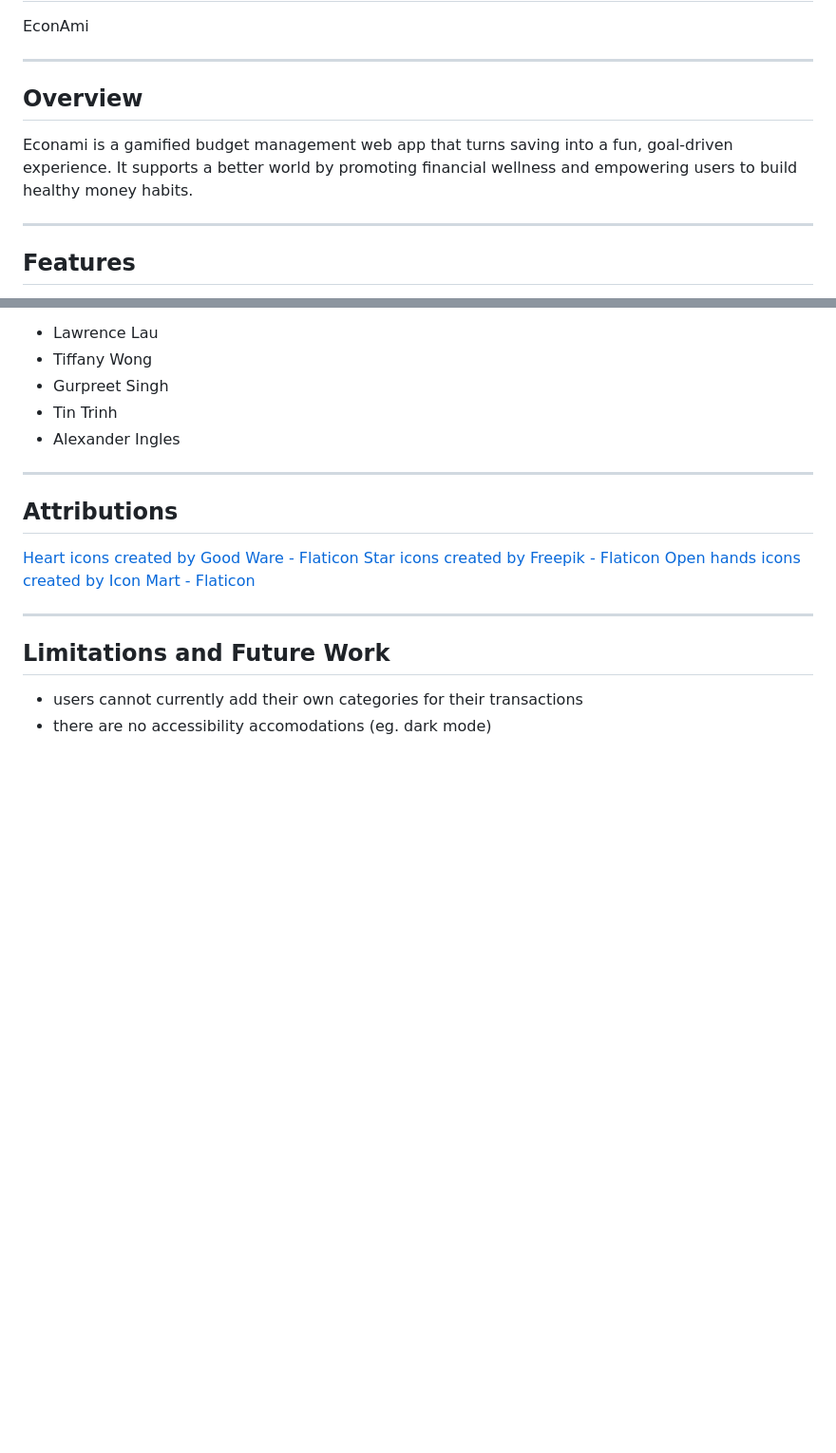
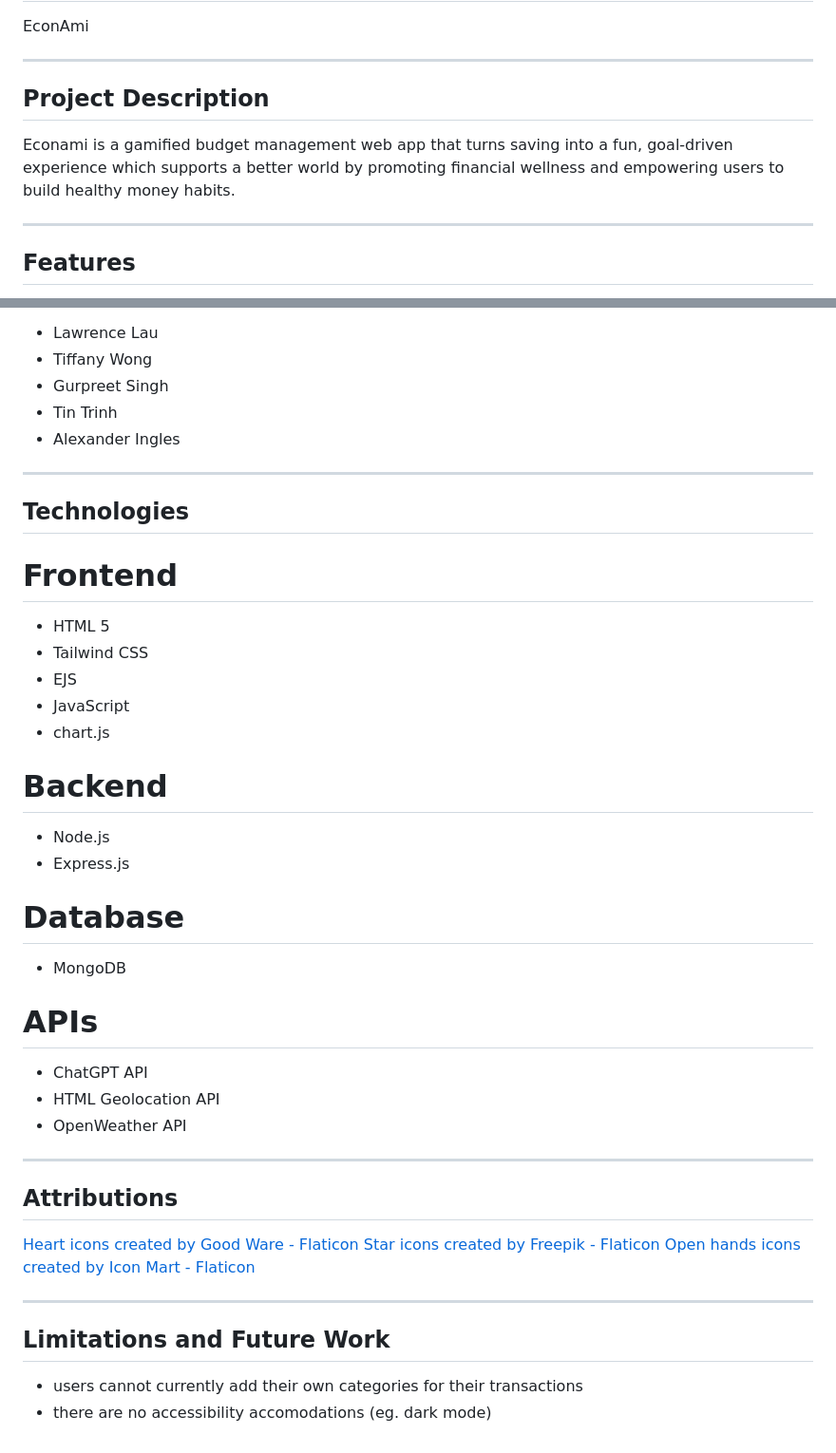
Before and after one commit to lawr-lau16/2800-202510-DTC06, a Markdown page: README.md, 2 parts joined by grey strips. Shown: that part at 95% size. Drawn GitHub-style; blank space fills up the shorter version.

Commit message:
Update README with tech stack

```diff
--- a/README.md
+++ b/README.md
@@ -4,9 +4,9 @@ EconAmi
 
 ---
 
-## Overview
+## Project Description
 
-Econami is a gamified budget management web app that turns saving into a fun, goal-driven experience. It supports a better world by promoting financial wellness and empowering users to build healthy money habits.
+Econami is a gamified budget management web app that turns saving into a fun, goal-driven experience which supports a better world by promoting financial wellness and empowering users to build healthy money habits.
 
 ---
 
@@ -185,6 +185,33 @@ Team Members:
 
 ---
 
+## Technologies
+
+# Frontend
+
+- HTML 5
+- Tailwind CSS
+- EJS
+- JavaScript
+- chart.js
+
+# Backend
+
+- Node.js
+- Express.js
+
+# Database
+
+- MongoDB
+
+# APIs
+
+- ChatGPT API
+- HTML Geolocation API
+- OpenWeather API
+
+---
+
 ## Attributions
 
 <a href="https://www.flaticon.com/free-icons/heart" title="heart icons">Heart icons created by Good Ware - Flaticon</a>
```
